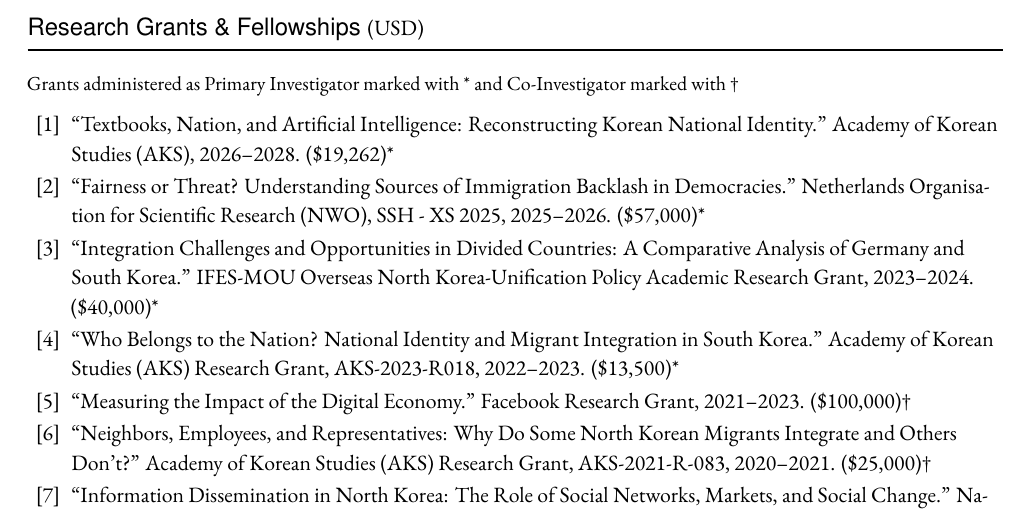
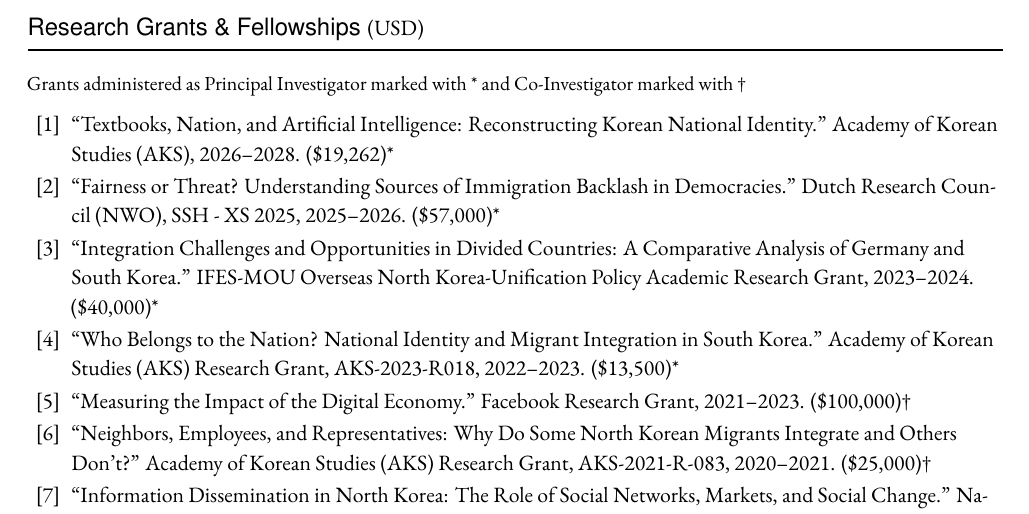
Before and after one commit to scdenney/scdenney.github.io, a LaTeX CV (assets/pdf/denney_cv.tex): part of page 2 of 7, cut so that both start at the same text. Compiled offline with XeLaTeX; a missing font is replaced by an installed copy or a similar font.

Commit message:
Correct the PI label and the NWO name in the CV
The grants note said "Primary Investigator"; the term is Principal
Investigator, and every cover letter this cycle already uses it. The
NWO grant named the funder "Netherlands Organisation for Scientific
Research", which is the pre-2019 English name; the letters and the
NWO's own branding say Dutch Research Council. The CV now matches the
application packages that cite it.

Claude-Session: https://claude.ai/code/session_01T5Bd4hemd7bFUz88SUeQXt

```diff
--- a/assets/pdf/denney_cv.tex
+++ b/assets/pdf/denney_cv.tex
@@ -189,14 +189,14 @@
 
 \section{Research Grants \& Fellowships {\normalsize\normalfont(USD)}}
 
-{\small Grants administered as Primary Investigator marked with * and Co-Investigator marked with \dag}
+{\small Grants administered as Principal Investigator marked with * and Co-Investigator marked with \dag}
 
 \vspace{0.2em}
 
 \begin{enumerate}[itemsep=0.15em]
   \item ``Textbooks, Nation, and Artificial Intelligence: Reconstructing Korean National Identity.'' Academy of Korean Studies (AKS), 2026--2028. (\$19,262)*
 
-  \item ``Fairness or Threat? Understanding Sources of Immigration Backlash in Democracies.'' Netherlands Organisation for Scientific Research (NWO), SSH - XS 2025, 2025--2026. (\$57,000)*
+  \item ``Fairness or Threat? Understanding Sources of Immigration Backlash in Democracies.'' Dutch Research Council (NWO), SSH - XS 2025, 2025--2026. (\$57,000)*
 
   \item ``Integration Challenges and Opportunities in Divided Countries: A Comparative Analysis of Germany and South Korea.'' IFES-MOU Overseas North Korea-Unification Policy Academic Research Grant, 2023--2024. (\$40,000)*
 
```
Also changed, not shown: assets/pdf/denney_cv.pdf.
